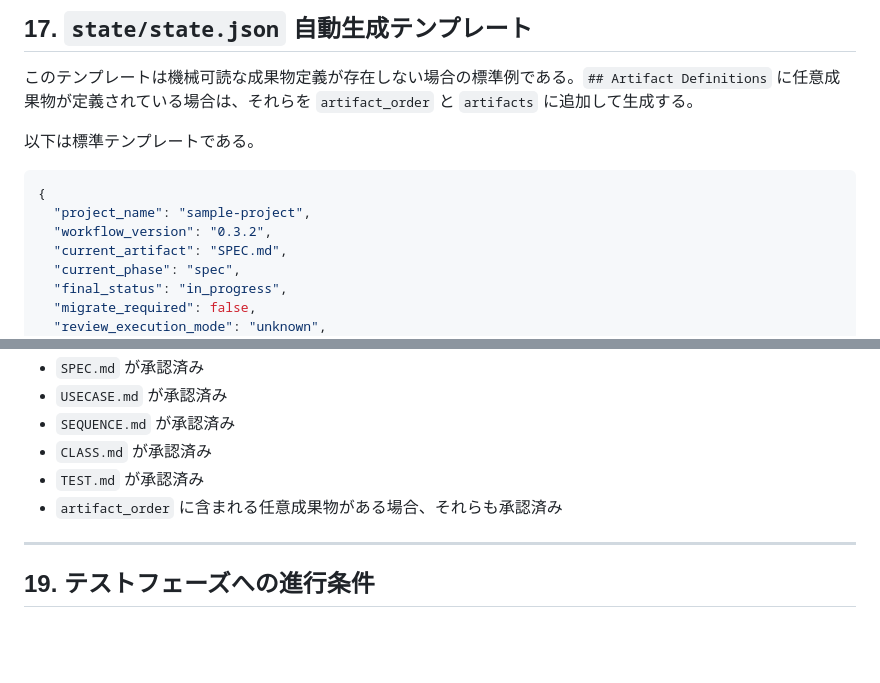
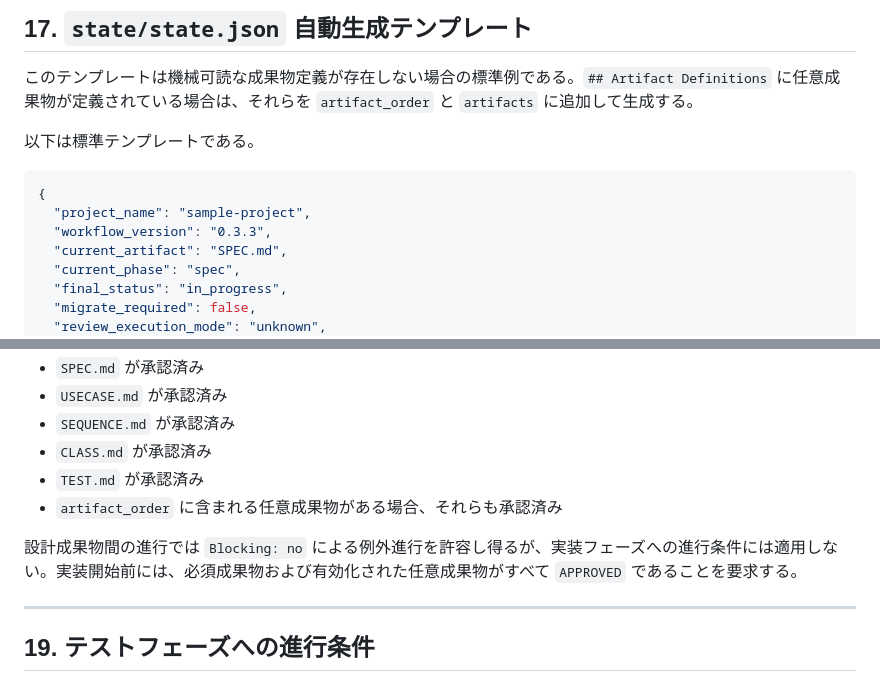
Before and after one commit to garyohosu/workflow, a Markdown page: WORKFLOW.md, 2 parts joined by grey strips. GitHub-like rendering; blank space fills up the shorter version.

````diff
--- a/WORKFLOW.md
+++ b/WORKFLOW.md
@@ -680,7 +684,7 @@ project/
 ```json
 {
   "project_name": "sample-project",
-  "workflow_version": "0.3.2",
+  "workflow_version": "0.3.3",
   "current_artifact": "SPEC.md",
   "current_phase": "spec",
   "final_status": "in_progress",
@@ -780,6 +784,8 @@ project/
 - `CLASS.md` が承認済み
 - `TEST.md` が承認済み
 - `artifact_order` に含まれる任意成果物がある場合、それらも承認済み
+
+設計成果物間の進行では `Blocking: no` による例外進行を許容し得るが、実装フェーズへの進行条件には適用しない。実装開始前には、必須成果物および有効化された任意成果物がすべて `APPROVED` であることを要求する。
 
 ---
 
````
Also changed, not shown: other parts of WORKFLOW.md (+7 -3 lines), QandA.md (+22 -0 lines).
